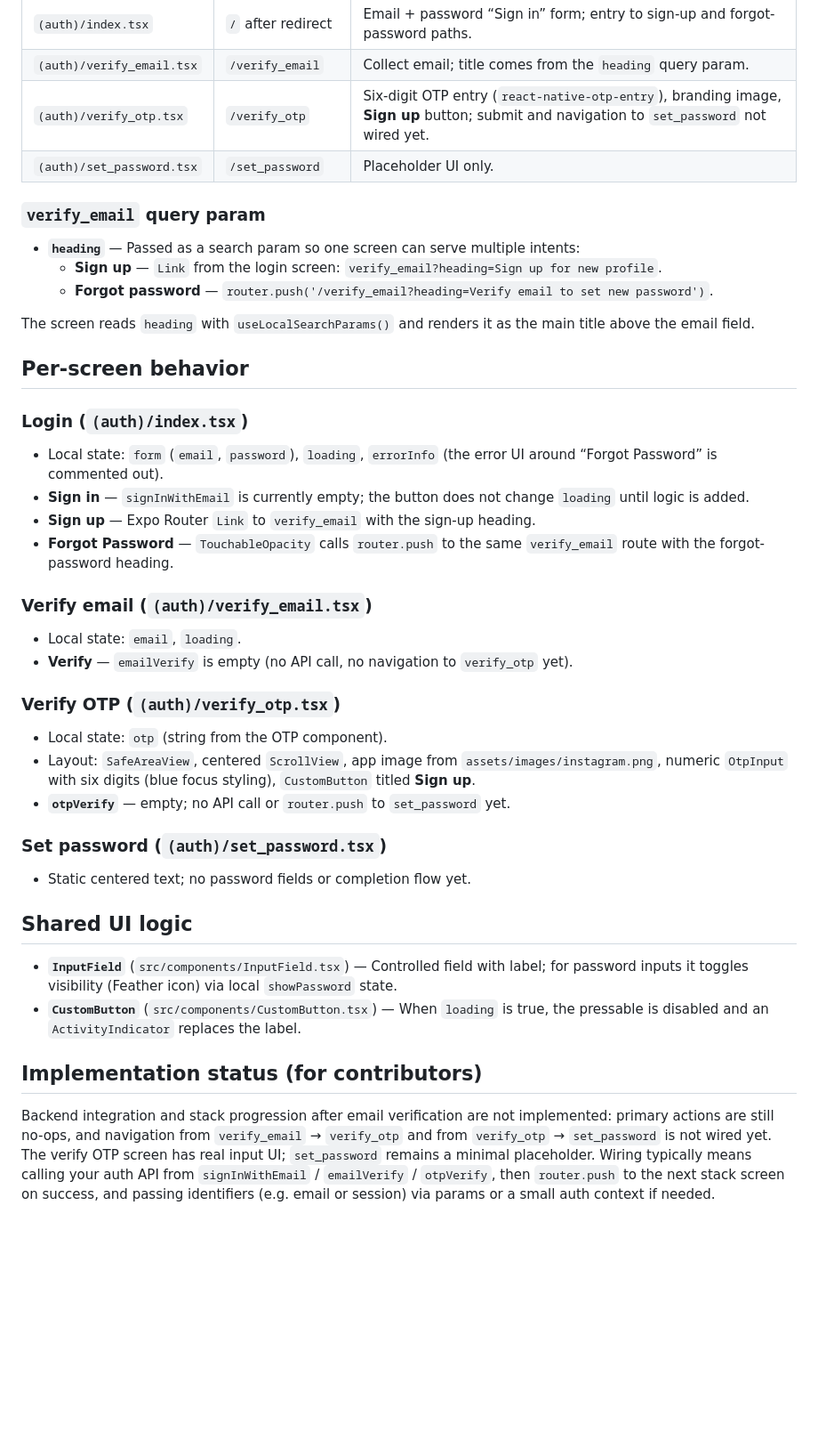
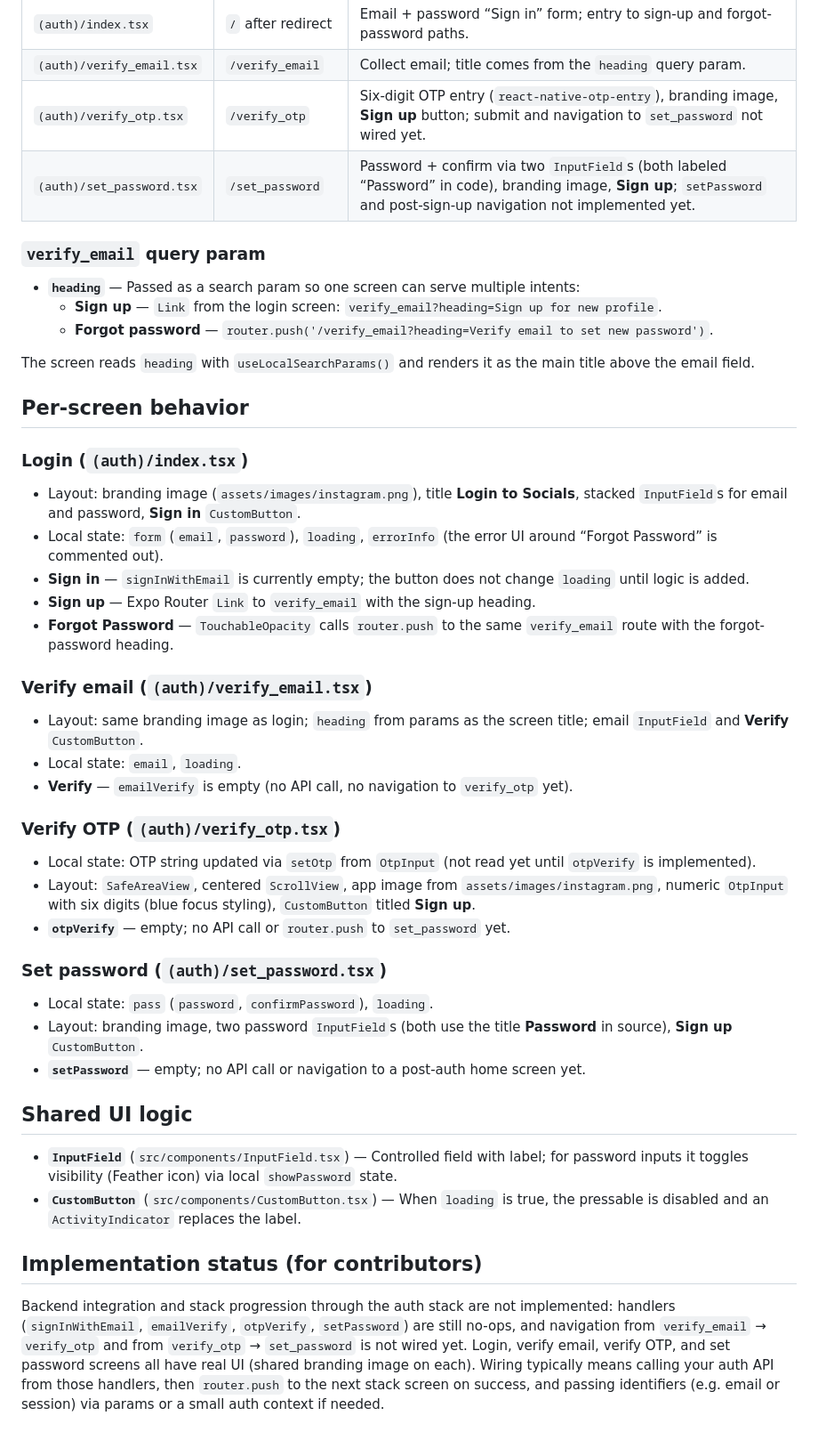
Before and after one commit to DM-lang-spec/react-native-social-media, a Markdown page: docs/app-flows.md, the part around one of its changes. Shown at 89% size. GitHub-like rendering; blank space fills up the shorter version.

```diff
--- a/docs/app-flows.md
+++ b/docs/app-flows.md
@@ -58,7 +58,7 @@ Images below are from the **Expo web** build (same React Native screens as nativ
 | `(auth)/index.tsx`          | `/` after redirect | Email + password “Sign in” form; entry to sign-up and forgot-password paths. |
 | `(auth)/verify_email.tsx`   | `/verify_email`    | Collect email; title comes from the `heading` query param.           |
 | `(auth)/verify_otp.tsx`     | `/verify_otp`      | Six-digit OTP entry (`react-native-otp-entry`), branding image, **Sign up** button; submit and navigation to `set_password` not wired yet. |
-| `(auth)/set_password.tsx`   | `/set_password`    | Placeholder UI only.                                                 |
+| `(auth)/set_password.tsx`   | `/set_password`    | Password + confirm via two `InputField`s (both labeled “Password” in code), branding image, **Sign up**; `setPassword` and post-sign-up navigation not implemented yet. |
 
 ### `verify_email` query param
 
@@ -72,6 +72,7 @@ The screen reads `heading` with `useLocalSearchParams()` and renders it as the m
 
 ### Login (`(auth)/index.tsx`)
 
+- Layout: branding image (`assets/images/instagram.png`), title **Login to Socials**, stacked `InputField`s for email and password, **Sign in** `CustomButton`.
 - Local state: `form` (`email`, `password`), `loading`, `errorInfo` (the error UI around “Forgot Password” is commented out).
 - **Sign in** — `signInWithEmail` is currently empty; the button does not change `loading` until logic is added.
 - **Sign up** — Expo Router `Link` to `verify_email` with the sign-up heading.
@@ -79,18 +80,21 @@ The screen reads `heading` with `useLocalSearchParams()` and renders it as the m
 
 ### Verify email (`(auth)/verify_email.tsx`)
 
+- Layout: same branding image as login; `heading` from params as the screen title; email `InputField` and **Verify** `CustomButton`.
 - Local state: `email`, `loading`.
 - **Verify** — `emailVerify` is empty (no API call, no navigation to `verify_otp` yet).
 
 ### Verify OTP (`(auth)/verify_otp.tsx`)
 
-- Local state: `otp` (string from the OTP component).
+- Local state: OTP string updated via `setOtp` from `OtpInput` (not read yet until `otpVerify` is implemented).
 - Layout: `SafeAreaView`, centered `ScrollView`, app image from `assets/images/instagram.png`, numeric `OtpInput` with six digits (blue focus styling), `CustomButton` titled **Sign up**.
 - **`otpVerify`** — empty; no API call or `router.push` to `set_password` yet.
 
 ### Set password (`(auth)/set_password.tsx`)
 
-- Static centered text; no password fields or completion flow yet.
+- Local state: `pass` (`password`, `confirmPassword`), `loading`.
+- Layout: branding image, two password `InputField`s (both use the title **Password** in source), **Sign up** `CustomButton`.
+- **`setPassword`** — empty; no API call or navigation to a post-auth home screen yet.
 
 ## Shared UI logic
 
@@ -99,4 +103,4 @@ The screen reads `heading` with `useLocalSearchParams()` and renders it as the m
 
 ## Implementation status (for contributors)
 
-Backend integration and stack progression after email verification are not implemented: primary actions are still no-ops, and navigation from `verify_email` → `verify_otp` and from `verify_otp` → `set_password` is not wired yet. The verify OTP screen has real input UI; `set_password` remains a minimal placeholder. Wiring typically means calling your auth API from `signInWithEmail` / `emailVerify` / `otpVerify`, then `router.push` to the next stack screen on success, and passing identifiers (e.g. email or session) via params or a small auth context if needed.
+Backend integration and stack progression through the auth stack are not implemented: handlers (`signInWithEmail`, `emailVerify`, `otpVerify`, `setPassword`) are still no-ops, and navigation from `verify_email` → `verify_otp` and from `verify_otp` → `set_password` is not wired yet. Login, verify email, verify OTP, and set password screens all have real UI (shared branding image on each). Wiring typically means calling your auth API from those handlers, then `router.push` to the next stack screen on success, and passing identifiers (e.g. email or session) via params or a small auth context if needed.
```
Also changed, not shown: other parts of docs/app-flows.md (+5 -5 lines), README.md (+1 -1 lines), docs/screenshots/login.png, docs/screenshots/set-password.png, docs/screenshots/verify-email-forgot-password.png, docs/screenshots/verify-email-signup.png, docs/screenshots/verify-otp.png.
